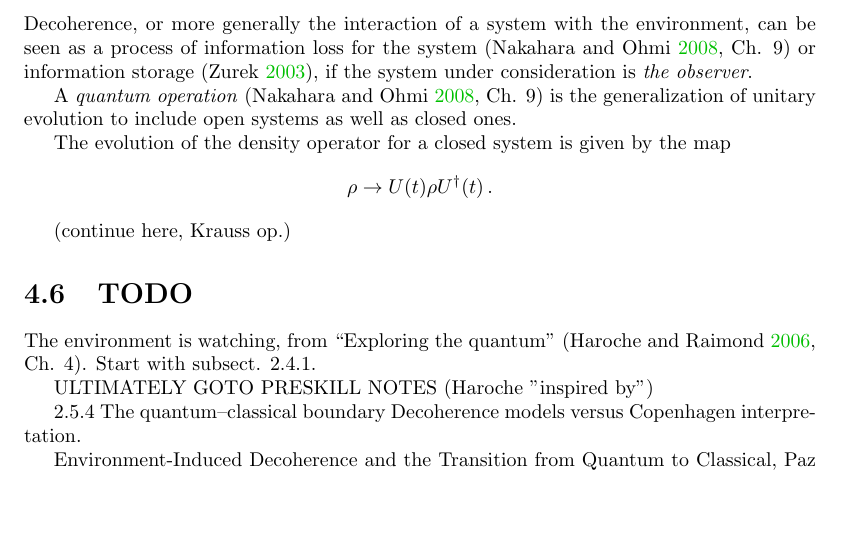
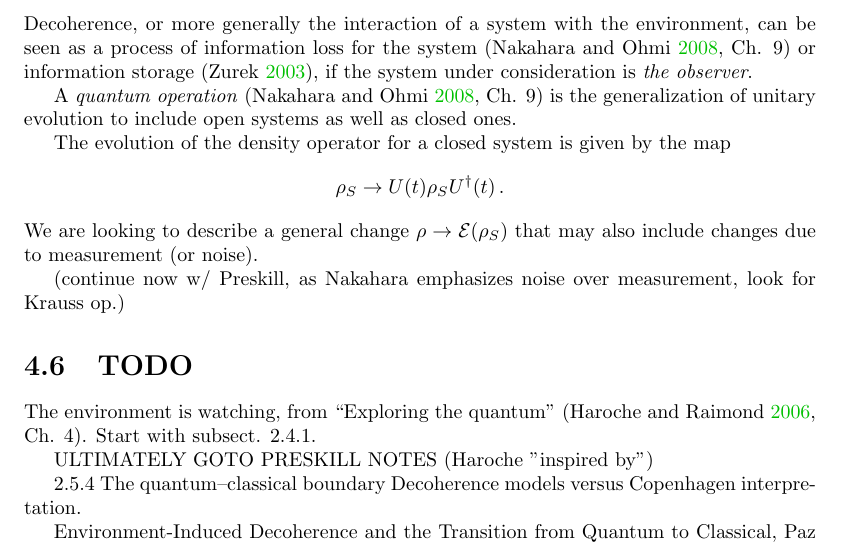
Before and after one commit to gderosa/timeq, a LaTeX thesis (main.tex, which reads tex/decohere/env.tex): part of page 19 of 42, cut so that both start at the same text, the shorter picture padded with empty space. Compiled offline with pdfLaTeX.

Commit message:
decohere: -> Preskill

```diff
--- a/tex/decohere/env.tex
+++ b/tex/decohere/env.tex
@@ -72,11 +72,13 @@ of unitary evolution to include open systems as well as closed ones.
 
 The evolution of the density operator for a closed system is given by the map
 \[
-    \rho \rightarrow U(t) \rho U^{\dagger}(t) \, \text{.}
+    \rho_{S} \rightarrow U(t)\rho_{S}U^{\dagger}(t) \, \text{.}
 \]
+We are looking to describe a general change
+$\rho \rightarrow \mathcal{E}(\rho_{S})$ that may also include
+changes due to measurement (or noise).
 
-
-(continue here, Krauss op.)
+(continue now w/ Preskill, as Nakahara emphasizes noise over measurement, look for Krauss op.)
 
 \section{TODO}
 
```
